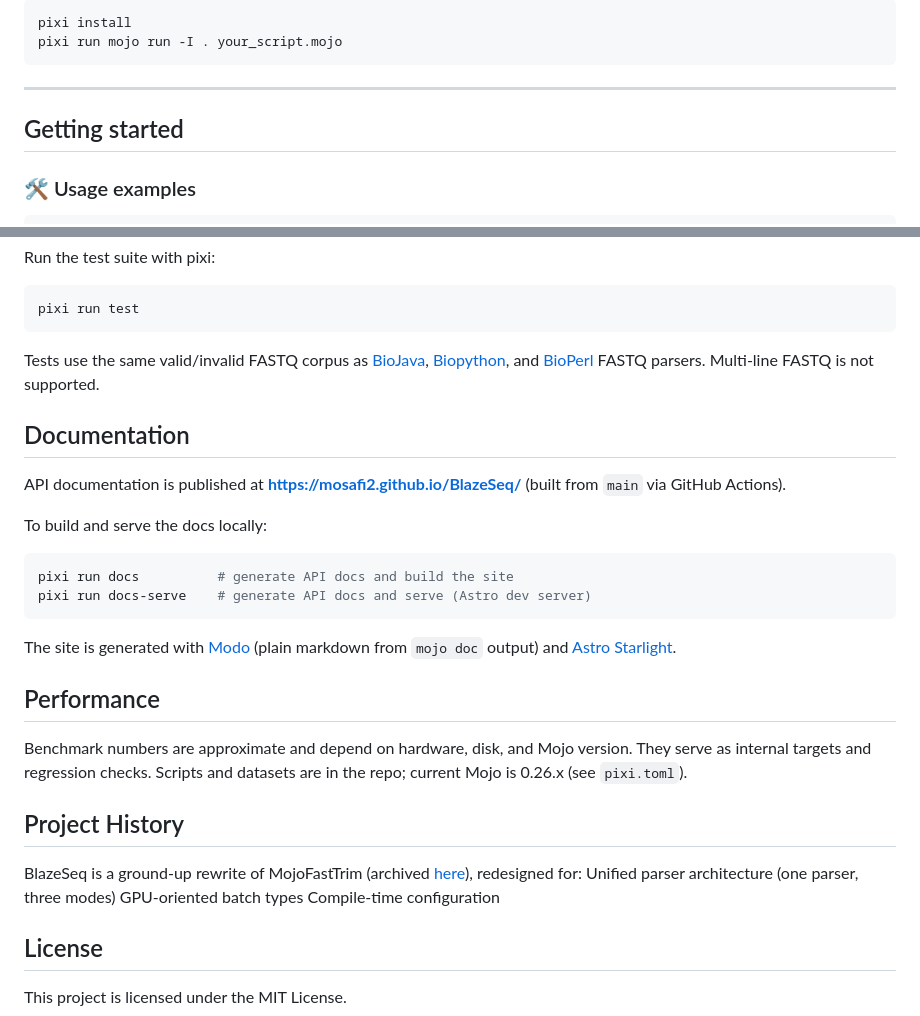
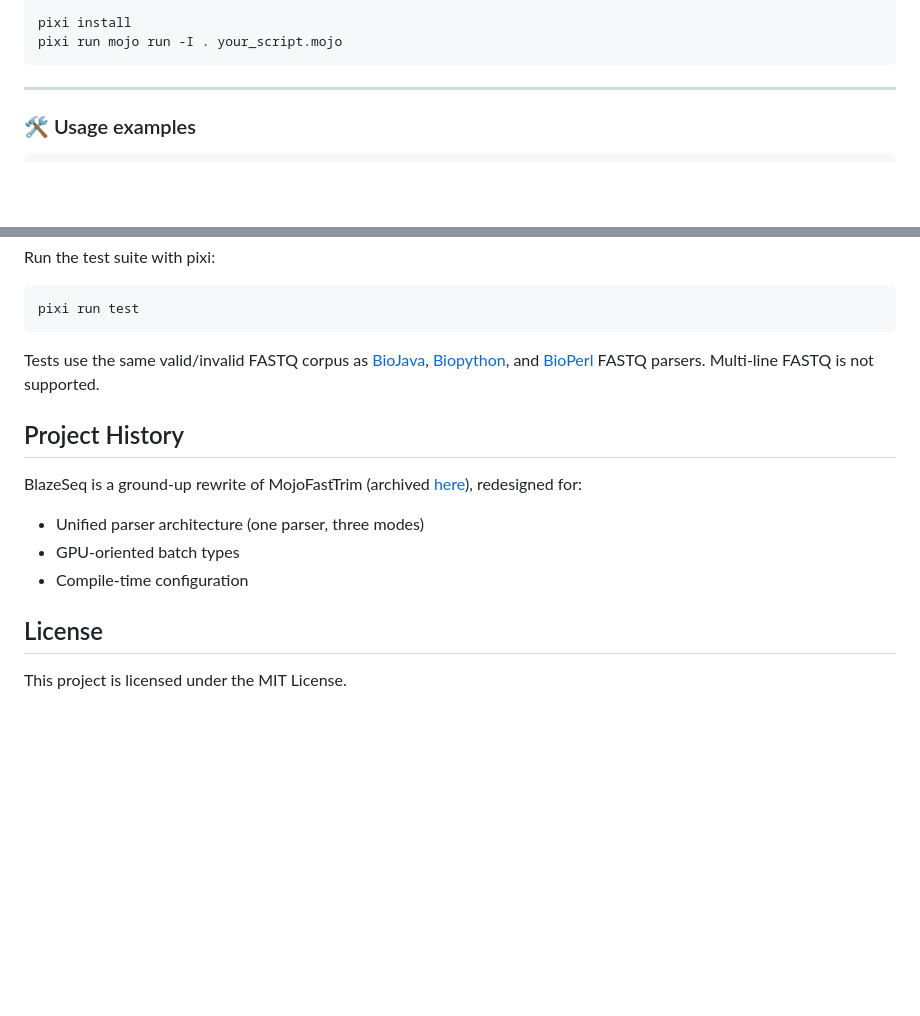
Before and after one commit to MoSafi2/BlazeSeq, a Markdown page: README.md, 2 parts joined by grey strips. Rendered like a GitHub page; blank space fills up the shorter version.

````diff
--- a/README.md
+++ b/README.md
@@ -55,8 +54,6 @@ pixi run mojo run -I . your_script.mojo
 ```
 
 ---
-
-## Getting started
 
 ### 🛠 Usage examples
 
@@ -170,29 +182,13 @@ pixi run test
 
 Tests use the same valid/invalid FASTQ corpus as [BioJava](https://github.com/biojava/biojava/tree/master/biojava-genome%2Fsrc%2Ftest%2Fresources%2Forg%2Fbiojava%2Fnbio%2Fgenome%2Fio%2Ffastq), [Biopython](https://biopython.org/), and [BioPerl](https://bioperl.org/) FASTQ parsers. Multi-line FASTQ is not supported.
 
-## Documentation
-
-API documentation is published at **[https://mosafi2.github.io/BlazeSeq/](https://mosafi2.github.io/BlazeSeq/)** (built from `main` via GitHub Actions).
-
-To build and serve the docs locally:
-
-```bash
-pixi run docs          # generate API docs and build the site
-pixi run docs-serve    # generate API docs and serve (Astro dev server)
-```
-
-The site is generated with [Modo](https://mlange-42.github.io/modo/) (plain markdown from `mojo doc` output) and [Astro Starlight](https://starlight.astro.build/).
-
-## Performance
-
-Benchmark numbers are approximate and depend on hardware, disk, and Mojo version. They serve as internal targets and regression checks. Scripts and datasets are in the repo; current Mojo is 0.26.x (see `pixi.toml`).
-
 ## Project History
 
 BlazeSeq is a ground-up rewrite of MojoFastTrim (archived [here](https://github.com/MoSafi2/BlazeSeq/tree/MojoFastTrim)), redesigned for:
-Unified parser architecture (one parser, three modes)
-GPU-oriented batch types
-Compile-time configuration
+
+- Unified parser architecture (one parser, three modes)
+- GPU-oriented batch types
+- Compile-time configuration
 
 ## License
 
````
Also changed, not shown: other parts of README.md (+24 -10 lines).
